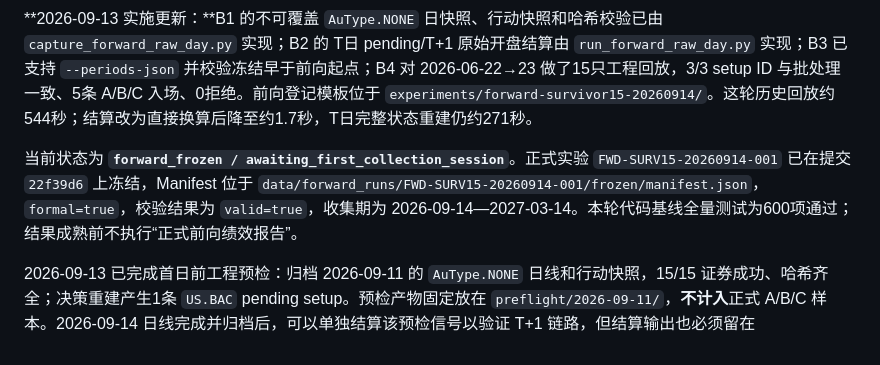
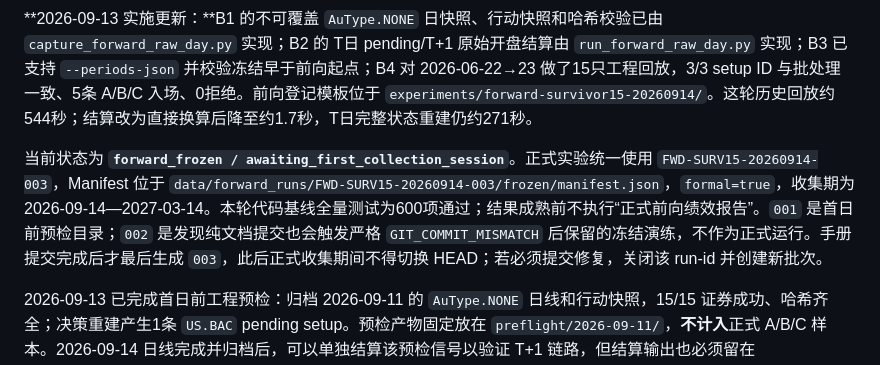
Before and after one commit to imlinklink/quant, a Markdown page: quant_us-main/docs/survivor15-forward-test-handoff-manual-2026-09-13.md, the part around the change. Drawn GitHub-style.

Commit message:
docs(research): finalize forward run identity

```diff
--- a/quant_us-main/docs/survivor15-forward-test-handoff-manual-2026-09-13.md
+++ b/quant_us-main/docs/survivor15-forward-test-handoff-manual-2026-09-13.md
@@ -18,7 +18,7 @@
 
 **2026-09-13 实施更新：**B1 的不可覆盖 `AuType.NONE` 日快照、行动快照和哈希校验已由 `capture_forward_raw_day.py` 实现；B2 的 T日 pending/T+1 原始开盘结算由 `run_forward_raw_day.py` 实现；B3 已支持 `--periods-json` 并校验冻结早于前向起点；B4 对 2026-06-22→23 做了15只工程回放，3/3 setup ID 与批处理一致、5条 A/B/C 入场、0拒绝。前向登记模板位于 `experiments/forward-survivor15-20260914/`。这轮历史回放约544秒；结算改为直接换算后降至约1.7秒，T日完整状态重建仍约271秒。
 
-当前状态为 **`forward_frozen / awaiting_first_collection_session`**。正式实验 `FWD-SURV15-20260914-001` 已在提交 `22f39d6` 上冻结，Manifest 位于 `data/forward_runs/FWD-SURV15-20260914-001/frozen/manifest.json`，`formal=true`，校验结果为 `valid=true`，收集期为 2026-09-14—2027-03-14。本轮代码基线全量测试为600项通过；结果成熟前不执行“正式前向绩效报告”。
+当前状态为 **`forward_frozen / awaiting_first_collection_session`**。正式实验统一使用 `FWD-SURV15-20260914-003`，Manifest 位于 `data/forward_runs/FWD-SURV15-20260914-003/frozen/manifest.json`，`formal=true`，收集期为 2026-09-14—2027-03-14。本轮代码基线全量测试为600项通过；结果成熟前不执行“正式前向绩效报告”。`001` 是首日前预检目录；`002` 是发现纯文档提交也会触发严格 `GIT_COMMIT_MISMATCH` 后保留的冻结演练，不作为正式运行。手册提交完成后才最后生成 `003`，此后正式收集期间不得切换 HEAD；若必须提交修复，关闭该 run-id 并创建新批次。
 
 2026-09-13 已完成首日前工程预检：归档 2026-09-11 的 `AuType.NONE` 日线和行动快照，15/15 证券成功、哈希齐全；决策重建产生1条 `US.BAC` pending setup。预检产物固定放在 `preflight/2026-09-11/`，**不计入**正式 A/B/C 样本。2026-09-14 日线完成并归档后，可以单独结算该预检信号以验证 T+1 链路，但结算输出也必须留在 `preflight/`，不得写入正式 `entries/`。
 
```
